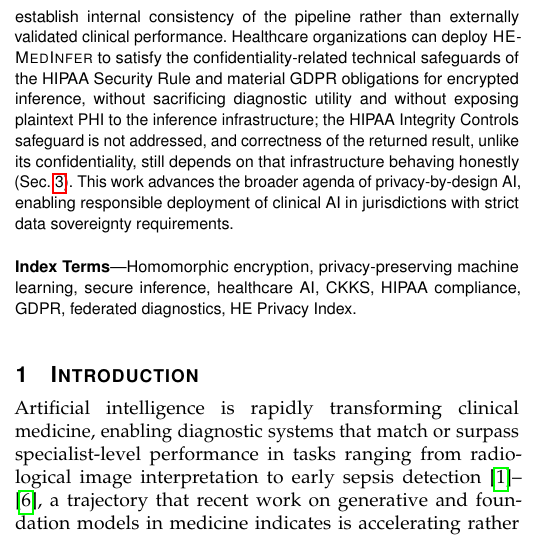
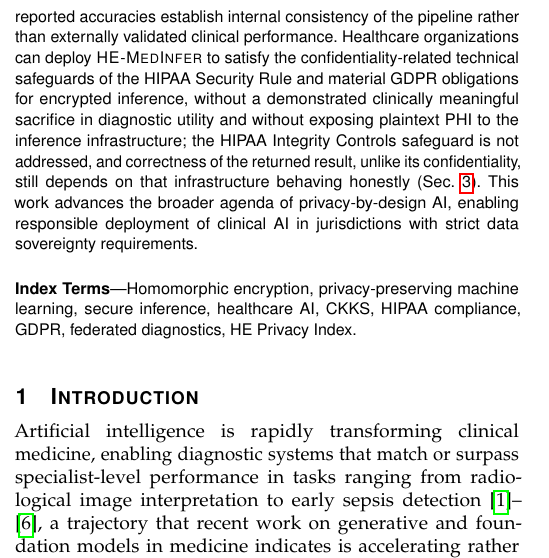
Before and after one commit to ufxa/healthcareencrypt, a LaTeX paper (paper/Artigo14.tex): part of one column of page 1 of 18, cut so that both start at the same text. Compiled offline with pdfLaTeX.

Commit message:
Apply ARS re-review round 7 findings (trivial cleanup): rounding slip and abstract hedge
Seventh re-review pass verified all round-6 fixes landed correctly and
independently re-derived the ablation's "No SIMD" HEPI-blind-spot claim
from Eq. 3 directly (confirmed mathematically sound, not a fabrication).
Only two trivial items remained:

- Statistical Significance section rounded the plaintext-vs-DP-SGD AUROC
  gap as 0.024; full-precision recomputation from the underlying data
  gives 0.0235, which rounds to 0.023
- Softened the abstract's "without sacrificing diagnostic utility" to
  "without a demonstrated clinically meaningful sacrifice in diagnostic
  utility," matching the careful single-run hedging established elsewhere
  in the same abstract and in Sec. VI-D

This closes the ARS full-review -> apply -> re-review loop: seven rounds,
each finding fewer and less severe issues than the last, converging to a
pass with no further concrete, quotable contradictions or errors.

Co-Authored-By: Claude Sonnet 5 <noreply@anthropic.com>

```diff
--- a/paper/Artigo14.tex
+++ b/paper/Artigo14.tex
@@ -103,8 +103,9 @@ pipeline rather than externally validated clinical performance.
 % [Narrow impact]
 Healthcare organizations can deploy \framework{} to satisfy the
 confidentiality-related technical safeguards of the HIPAA Security Rule and
-material GDPR obligations for encrypted inference, without sacrificing
-diagnostic utility and without exposing plaintext PHI to the inference
+material GDPR obligations for encrypted inference, without a demonstrated
+clinically meaningful sacrifice in diagnostic utility and without exposing
+plaintext PHI to the inference
 infrastructure; the HIPAA Integrity Controls safeguard is not addressed, and
 correctness of the returned result, unlike its confidentiality, still
 depends on that infrastructure behaving honestly (Sec.~\ref{sec:threat}).
```
Also changed, not shown: paper/Artigo14.pdf, paper/Artigo14.tex (2 more changed lines).
